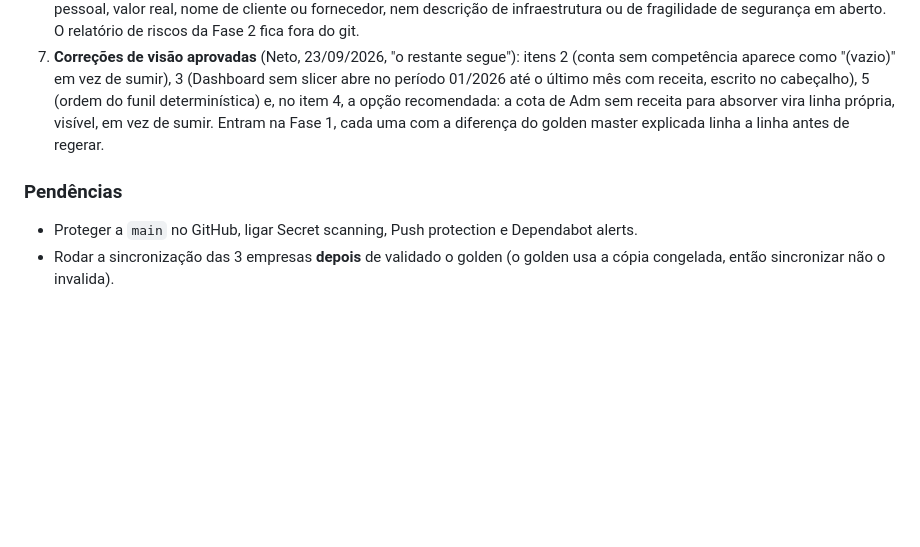
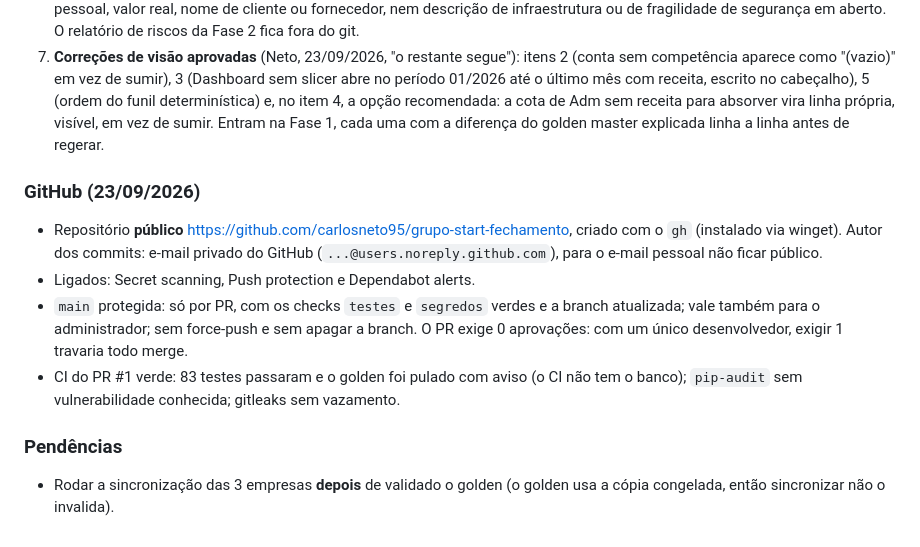
Before and after one commit to carlosneto95/grupo-start-fechamento, a Markdown page: HISTORICO.md, the part around the change. Rendered like a GitHub page; blank space fills up the shorter version.

Commit message:
Histórico: repositório público criado e protegido
Co-Authored-By: Claude Opus 5.5 <noreply@anthropic.com>

```diff
--- a/HISTORICO.md
+++ b/HISTORICO.md
@@ -90,7 +90,17 @@ fornecedor aqui**. Os números ficam em `relatorios/` e `tests/golden/esperado/`
    absorver vira linha própria, visível, em vez de sumir. Entram na Fase 1, cada uma com a
    diferença do golden master explicada linha a linha antes de regerar.
 
+### GitHub (23/09/2026)
+- Repositório **público** https://github.com/carlosneto95/grupo-start-fechamento, criado
+  com o `gh` (instalado via winget). Autor dos commits: e-mail privado do GitHub
+  (`...@users.noreply.github.com`), para o e-mail pessoal não ficar público.
+- Ligados: Secret scanning, Push protection e Dependabot alerts.
+- `main` protegida: só por PR, com os checks `testes` e `segredos` verdes e a branch
+  atualizada; vale também para o administrador; sem force-push e sem apagar a branch.
+  O PR exige 0 aprovações: com um único desenvolvedor, exigir 1 travaria todo merge.
+- CI do PR #1 verde: 83 testes passaram e o golden foi pulado com aviso (o CI não tem o
+  banco); `pip-audit` sem vulnerabilidade conhecida; gitleaks sem vazamento.
+
 ### Pendências
-- Proteger a `main` no GitHub, ligar Secret scanning, Push protection e Dependabot alerts.
 - Rodar a sincronização das 3 empresas **depois** de validado o golden (o golden usa a
   cópia congelada, então sincronizar não o invalida).
```
